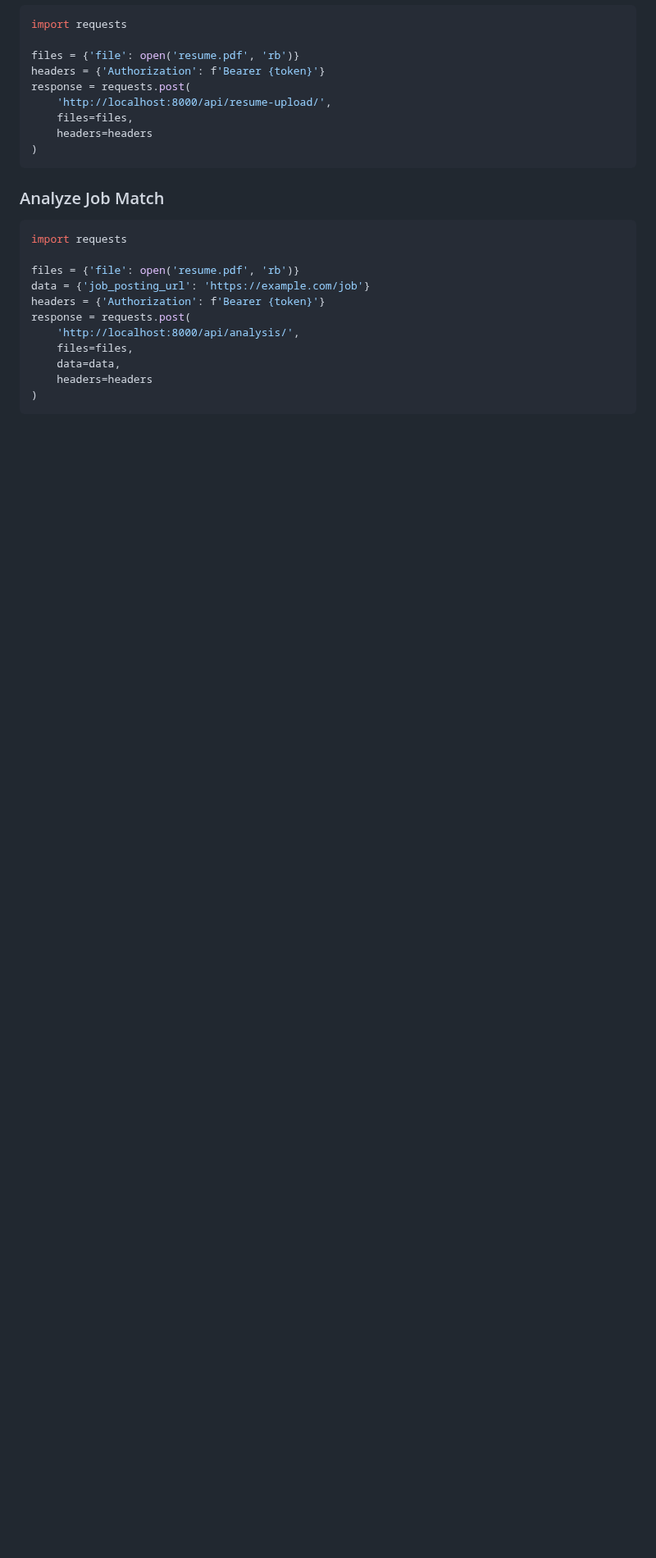
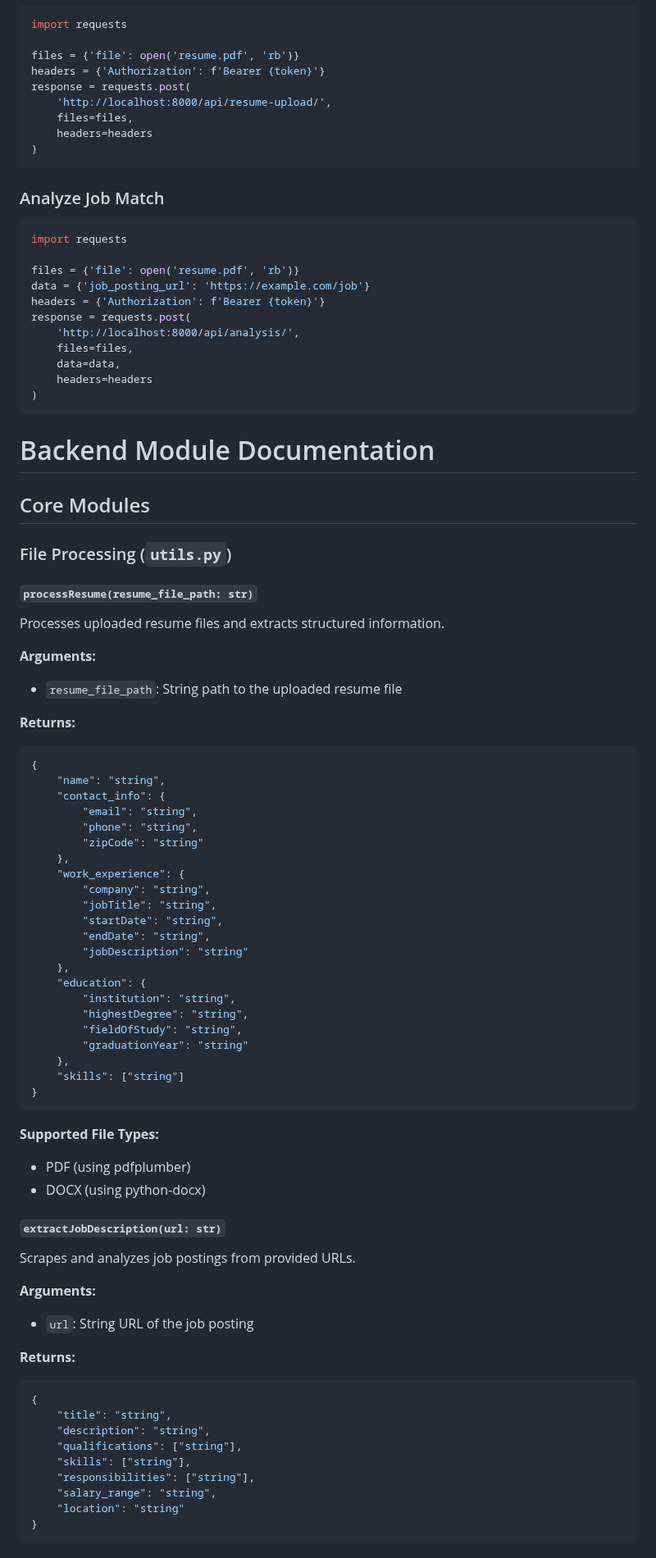
Before and after one commit to sdlcgrp5/prepPad, a Markdown page: backend/README.md, the part around one of its changes. Shown at 82% size. Rendered like a GitHub page; blank space fills up the shorter version.

Commit message:
Update README.md
Includes descriptions of the backend modules

````diff
--- a/backend/README.md
+++ b/backend/README.md
@@ -143,3 +143,65 @@ response = requests.post(
     headers=headers
 )
 ```
+
+# Backend Module Documentation
+
+## Core Modules
+
+### File Processing (`utils.py`)
+
+#### `processResume(resume_file_path: str)`
+Processes uploaded resume files and extracts structured information.
+
+**Arguments:**
+- `resume_file_path`: String path to the uploaded resume file
+
+**Returns:**
+```json
+{
+    "name": "string",
+    "contact_info": {
+        "email": "string",
+        "phone": "string",
+        "zipCode": "string"
+    },
+    "work_experience": {
+        "company": "string",
+        "jobTitle": "string",
+        "startDate": "string",
+        "endDate": "string",
+        "jobDescription": "string"
+    },
+    "education": {
+        "institution": "string",
+        "highestDegree": "string",
+        "fieldOfStudy": "string",
+        "graduationYear": "string"
+    },
+    "skills": ["string"]
+}
+```
+
+**Supported File Types:**
+- PDF (using pdfplumber)
+- DOCX (using python-docx)
+
+#### `extractJobDescription(url: str)`
+Scrapes and analyzes job postings from provided URLs.
+
+**Arguments:**
+- `url`: String URL of the job posting
+
+**Returns:**
+```json
+{
+    "title": "string",
+    "description": "string",
+    "qualifications": ["string"],
+    "skills": ["string"],
+    "responsibilities": ["string"],
+    "salary_range": "string",
+    "location": "string"
+}
+```
+
````
Also changed, not shown: other parts of backend/README.md (+131 -1 lines).
